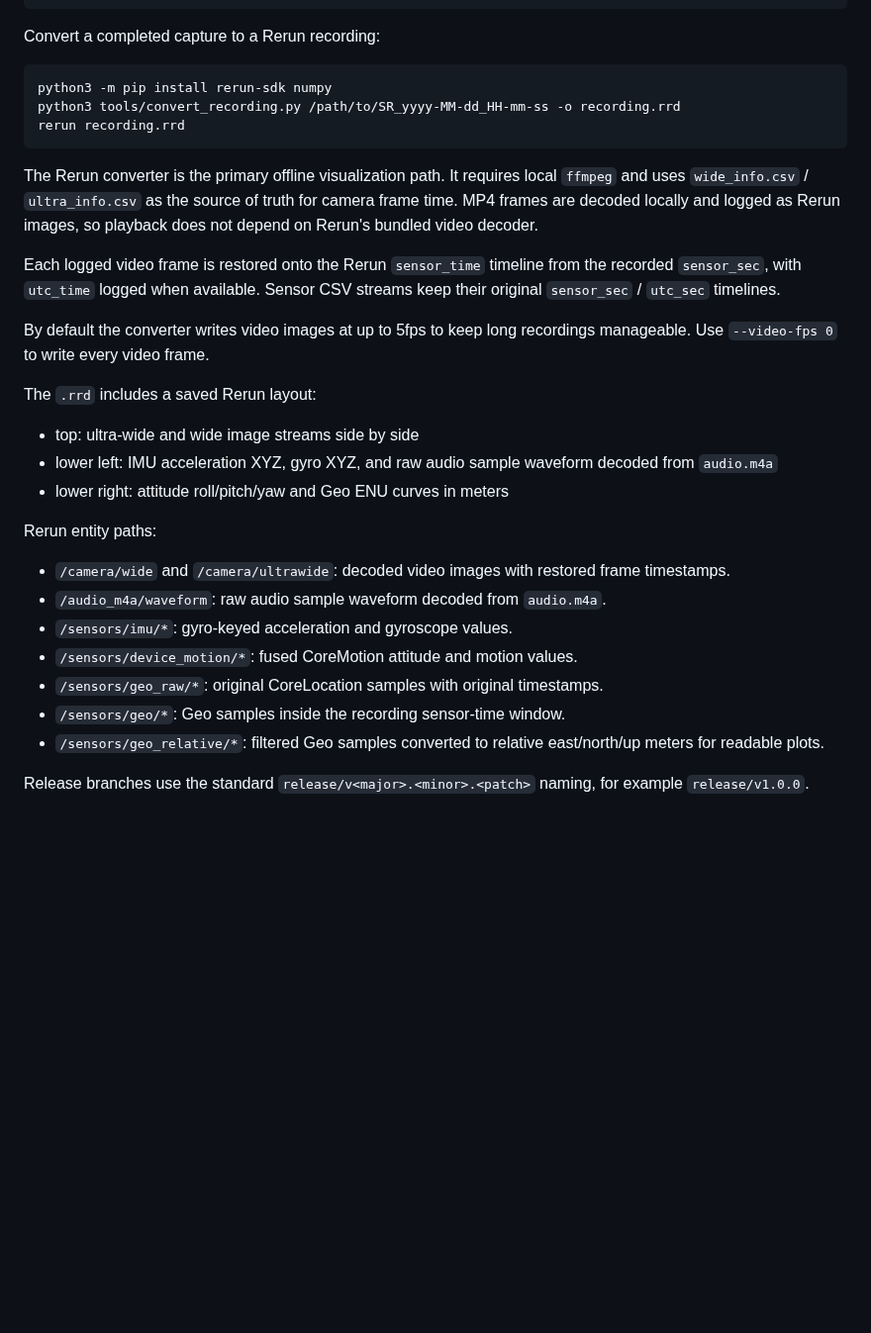
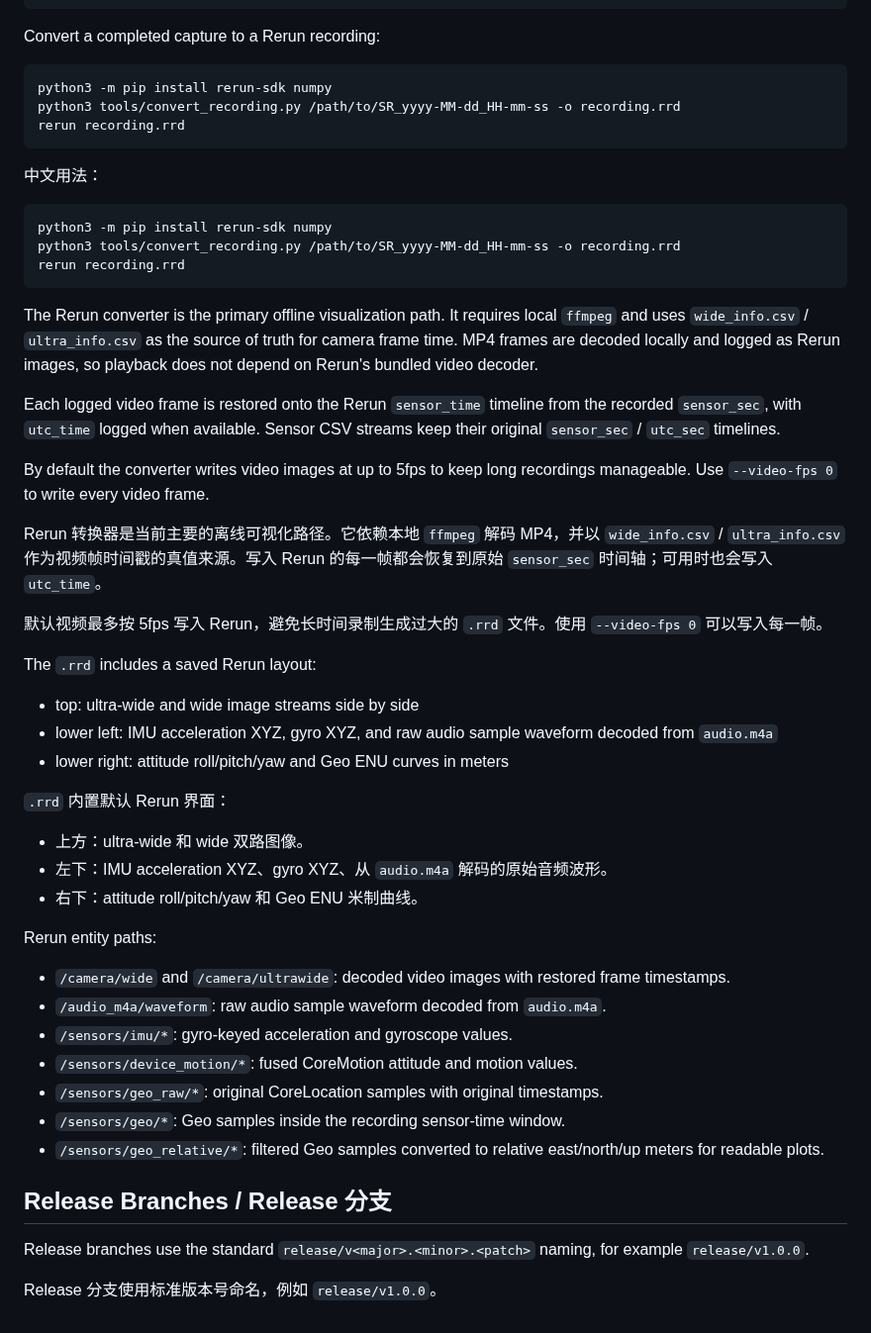
Before and after one commit to ydsf16/ios_sensor_recorder, a Markdown page: README.md, the part around one of its changes. Shown at 99% size. Rendered like a GitHub page; blank space fills up the shorter version.

Commit message:
Add bilingual blog and README links

````diff
--- a/README.md
+++ b/README.md
@@ -60,6 +91,14 @@ python3 tools/convert_recording.py /path/to/SR_yyyy-MM-dd_HH-mm-ss -o recording.
 rerun recording.rrd
 ```
 
+中文用法：
+
+```bash
+python3 -m pip install rerun-sdk numpy
+python3 tools/convert_recording.py /path/to/SR_yyyy-MM-dd_HH-mm-ss -o recording.rrd
+rerun recording.rrd
+```
+
 The Rerun converter is the primary offline visualization path. It requires
 local `ffmpeg` and uses `wide_info.csv` / `ultra_info.csv` as the source of
 truth for camera frame time. MP4 frames are decoded locally and logged as Rerun
@@ -72,11 +111,21 @@ streams keep their original `sensor_sec` / `utc_sec` timelines.
 By default the converter writes video images at up to 5fps to keep long
 recordings manageable. Use `--video-fps 0` to write every video frame.
 
+Rerun 转换器是当前主要的离线可视化路径。它依赖本地 `ffmpeg` 解码 MP4，并以 `wide_info.csv` / `ultra_info.csv` 作为视频帧时间戳的真值来源。写入 Rerun 的每一帧都会恢复到原始 `sensor_sec` 时间轴；可用时也会写入 `utc_time`。
+
+默认视频最多按 5fps 写入 Rerun，避免长时间录制生成过大的 `.rrd` 文件。使用 `--video-fps 0` 可以写入每一帧。
+
 The `.rrd` includes a saved Rerun layout:
 
 - top: ultra-wide and wide image streams side by side
 - lower left: IMU acceleration XYZ, gyro XYZ, and raw audio sample waveform decoded from `audio.m4a`
 - lower right: attitude roll/pitch/yaw and Geo ENU curves in meters
+
+`.rrd` 内置默认 Rerun 界面：
+
+- 上方：ultra-wide 和 wide 双路图像。
+- 左下：IMU acceleration XYZ、gyro XYZ、从 `audio.m4a` 解码的原始音频波形。
+- 右下：attitude roll/pitch/yaw 和 Geo ENU 米制曲线。
 
 Rerun entity paths:
 
@@ -88,5 +137,8 @@ Rerun entity paths:
 - `/sensors/geo/*`: Geo samples inside the recording sensor-time window.
 - `/sensors/geo_relative/*`: filtered Geo samples converted to relative east/north/up meters for readable plots.
 
-Release branches use the standard `release/v<major>.<minor>.<patch>` naming,
-for example `release/v1.0.0`.
+## Release Branches / Release 分支
+
+Release branches use the standard `release/v<major>.<minor>.<patch>` naming, for example `release/v1.0.0`.
+
+Release 分支使用标准版本号命名，例如 `release/v1.0.0`。
````
Also changed, not shown: other parts of README.md (+36 -5 lines), BLOG.md (+51 -0 lines), docs/images/egocentric-data-collection-reference.png (added), docs/images/iphone-head-mount-concept.png (added), docs/images/phone-robot-reference.png (added), docs/images/sensor-recorder-rerun-view.png (added), 2 other files.
